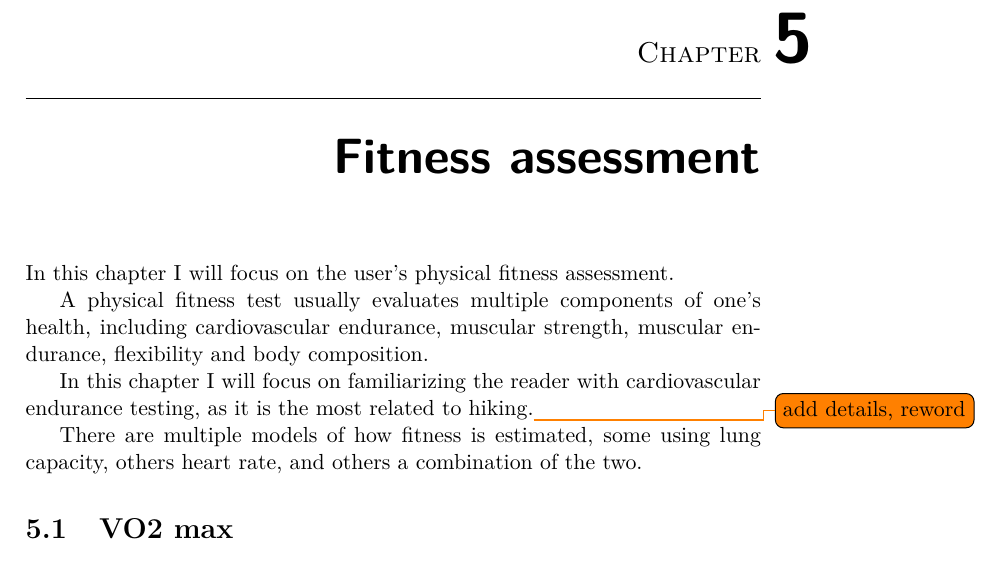
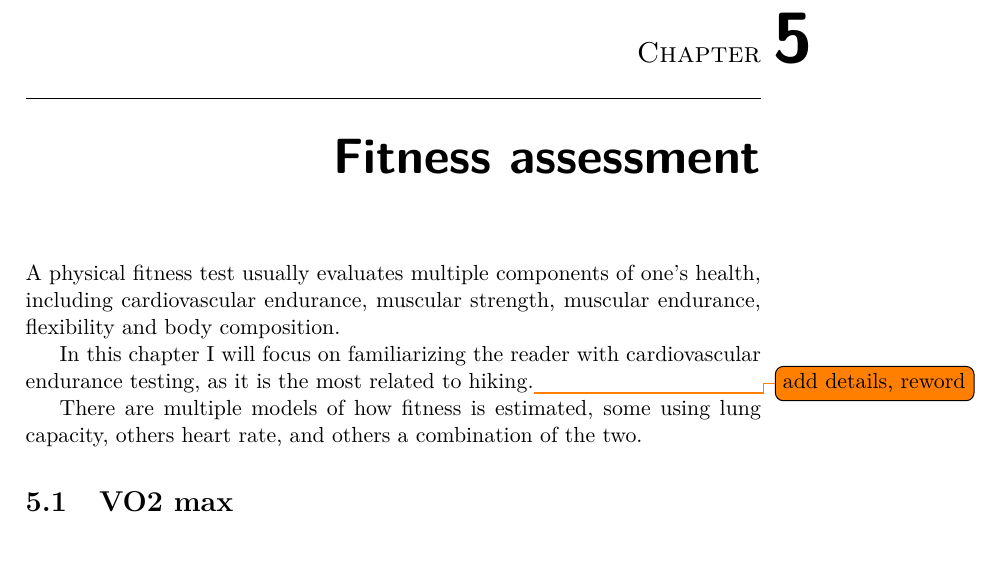
Before and after one commit to faedrielle/bachelors-thesis-text, a LaTeX thesis (main.tex, which reads Chapters/FitnessAssess.tex): part of page 33 of 41, cut so that both start at the same text. Compiled offline with pdfLaTeX.

Commit message:
small fitness fix

```diff
--- a/Chapters/FitnessAssess.tex
+++ b/Chapters/FitnessAssess.tex
@@ -1,5 +1,3 @@
-In this chapter I will focus on the user's physical fitness assessment.
-
 A physical fitness test usually evaluates multiple components of one's health, including cardiovascular endurance, muscular strength, muscular endurance, flexibility and body composition.
 
 In this chapter I will focus on familiarizing the reader with cardiovascular endurance testing, as it is the most related to hiking.\todo{add details, reword}
```
